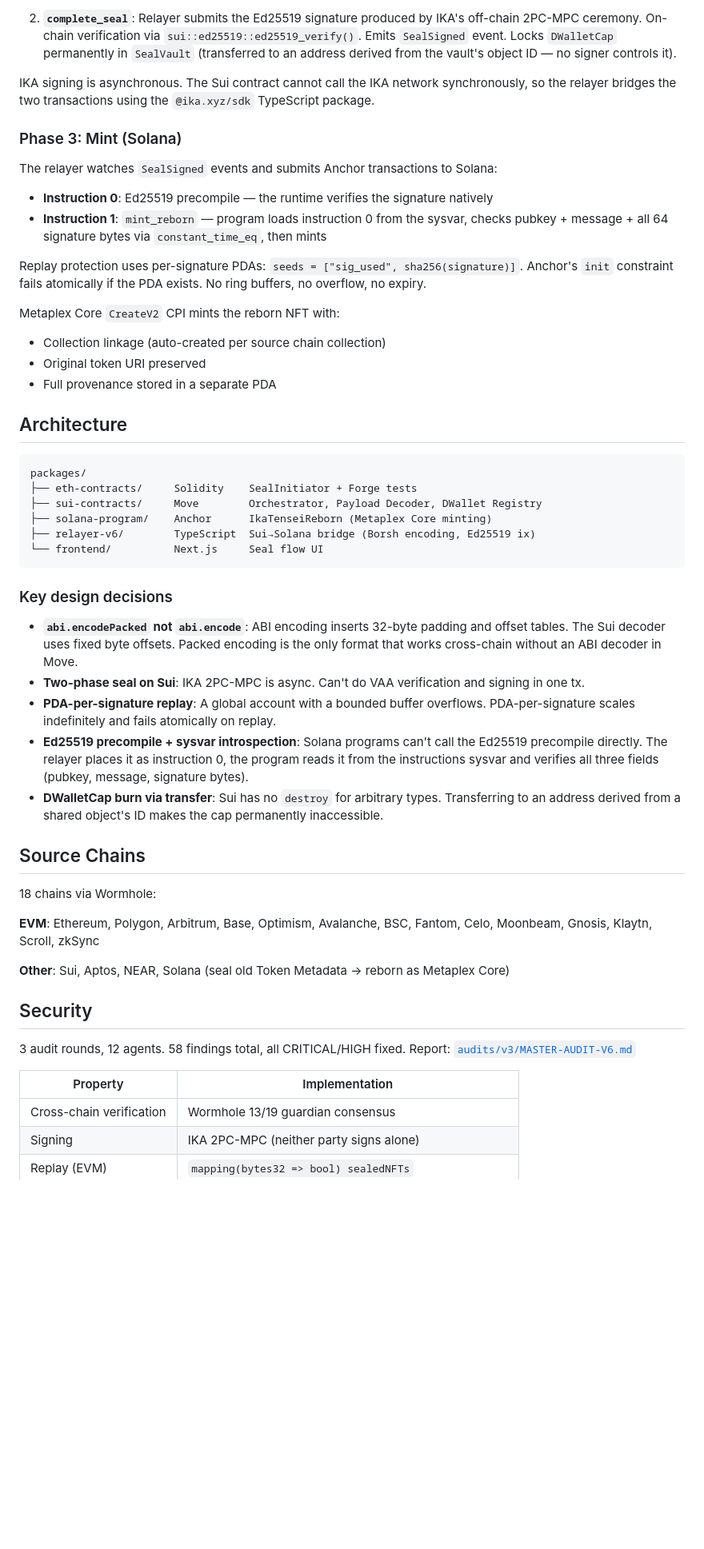
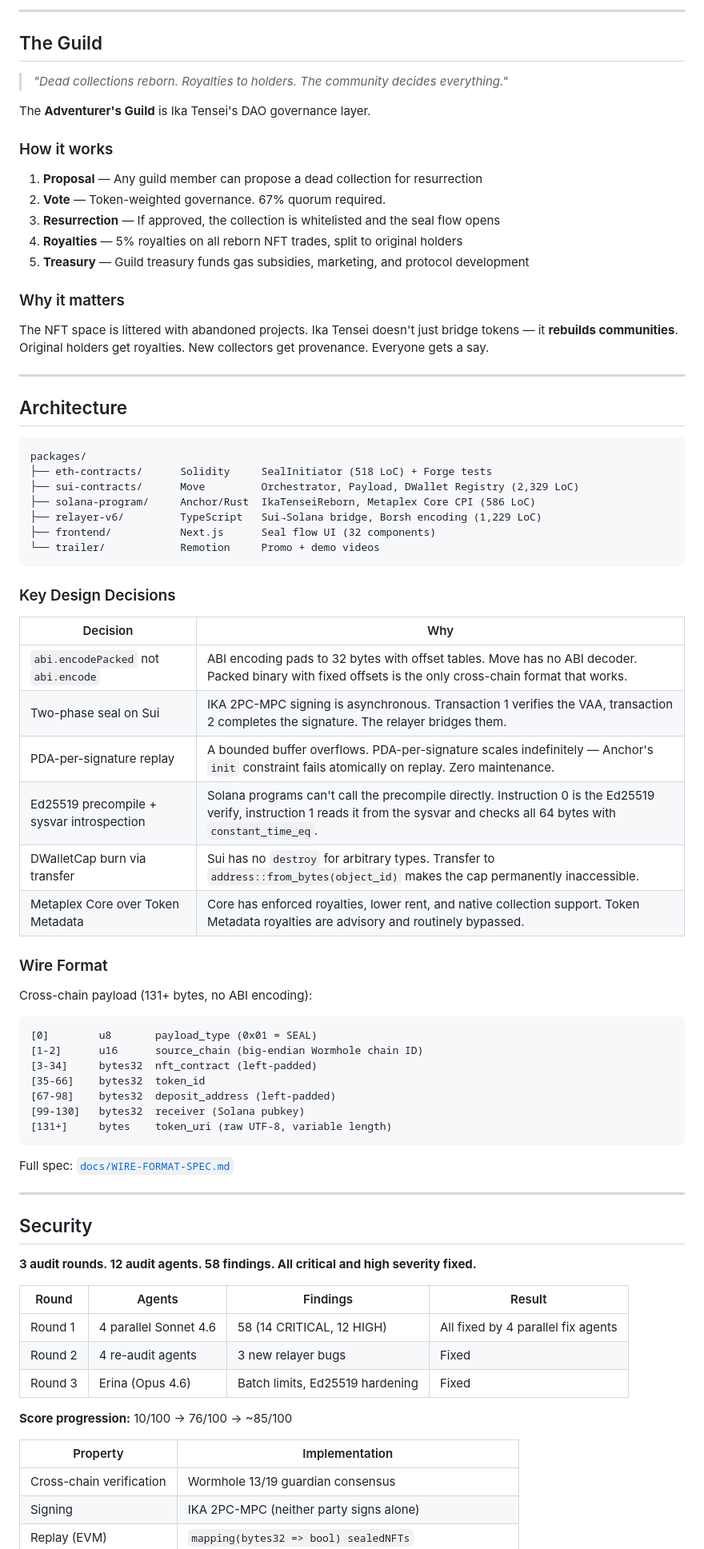
Before and after one commit to Illuminfti/ika-tensei, a Markdown page: README.md, the part around one of its changes. Shown at 80% size. GitHub-like rendering; blank space fills up the shorter version.

Commit message:
god tier README for hackathon

````diff
--- a/README.md
+++ b/README.md
@@ -49,55 +96,81 @@ Two-transaction process on Sui:
 
-2. **`complete_seal`**: Relayer submits the Ed25519 signature produced by IKA's off-chain 2PC-MPC ceremony. On-chain verification via `sui::ed25519::ed25519_verify()`. Emits `SealSigned` event. Locks `DWalletCap` permanently in `SealVault` (transferred to an address derived from the vault's object ID — no signer controls it).
+---
 
-IKA signing is asynchronous. The Sui contract cannot call the IKA network synchronously, so the relayer bridges the two transactions using the `@ika.xyz/sdk` TypeScript package.
+## The Guild
 
-### Phase 3: Mint (Solana)
+> *"Dead collections reborn. Royalties to holders. The community decides everything."*
 
-The relayer watches `SealSigned` events and submits Anchor transactions to Solana:
+The **Adventurer's Guild** is Ika Tensei's DAO governance layer.
 
-- **Instruction 0**: Ed25519 precompile — the runtime verifies the signature natively
-- **Instruction 1**: `mint_reborn` — program loads instruction 0 from the sysvar, checks pubkey + message + all 64 signature bytes via `constant_time_eq`, then mints
+### How it works
 
-Replay protection uses per-signature PDAs: `seeds = ["sig_used", sha256(signature)]`. Anchor's `init` constraint fails atomically if the PDA exists. No ring buffers, no overflow, no expiry.
+1. **Proposal** — Any guild member can propose a dead collection for resurrection
+2. **Vote** — Token-weighted governance. 67% quorum required.
+3. **Resurrection** — If approved, the collection is whitelisted and the seal flow opens
+4. **Royalties** — 5% royalties on all reborn NFT trades, split to original holders
+5. **Treasury** — Guild treasury funds gas subsidies, marketing, and protocol development
 
-Metaplex Core `CreateV2` CPI mints the reborn NFT with:
-- Collection linkage (auto-created per source chain collection)
-- Original token URI preserved
-- Full provenance stored in a separate PDA
+### Why it matters
+
+The NFT space is littered with abandoned projects. Ika Tensei doesn't just bridge tokens — it **rebuilds communities**. Original holders get royalties. New collectors get provenance. Everyone gets a say.
+
+---
 
 ## Architecture
 
 ```
 packages/
-├── eth-contracts/     Solidity    SealInitiator + Forge tests
-├── sui-contracts/     Move        Orchestrator, Payload Decoder, DWallet Registry
-├── solana-program/    Anchor      IkaTenseiReborn (Metaplex Core minting)
-├── relayer-v6/        TypeScript  Sui→Solana bridge (Borsh encoding, Ed25519 ix)
-└── frontend/          Next.js     Seal flow UI
+├── eth-contracts/      Solidity     SealInitiator (518 LoC) + Forge tests
+├── sui-contracts/      Move         Orchestrator, Payload, DWallet Registry (2,329 LoC)
+├── solana-program/     Anchor/Rust  IkaTenseiReborn, Metaplex Core CPI (586 LoC)
+├── relayer-v6/         TypeScript   Sui→Solana bridge, Borsh encoding (1,229 LoC)
+├── frontend/           Next.js      Seal flow UI (32 components)
+└── trailer/            Remotion     Promo + demo videos
 ```
 
-### Key design decisions
+### Key Design Decisions
 
-- **`abi.encodePacked` not `abi.encode`**: ABI encoding inserts 32-byte padding and offset tables. The Sui decoder uses fixed byte offsets. Packed encoding is the only format that works cross-chain without an ABI decoder in Move.
-- **Two-phase seal on Sui**: IKA 2PC-MPC is async. Can't do VAA verification and signing in one tx.
-- **PDA-per-signature replay**: A global account with a bounded buffer overflows. PDA-per-signature scales indefinitely and fails atomically on replay.
-- **Ed25519 precompile + sysvar introspection**: Solana programs can't call the Ed25519 precompile directly. The relayer places it as instruction 0, the program reads it from the instructions sysvar and verifies all three fields (pubkey, message, signature bytes).
-- **DWalletCap burn via transfer**: Sui has no `destroy` for arbitrary types. Transferring to an address derived from a shared object's ID makes the cap permanently inaccessible.
+| Decision | Why |
+|---|---|
+| `abi.encodePacked` not `abi.encode` | ABI encoding pads to 32 bytes with offset tables. Move has no ABI decoder. Packed binary with fixed offsets is the only cross-chain format that works. |
+| Two-phase seal on Sui | IKA 2PC-MPC signing is asynchronous. Transaction 1 verifies the VAA, transaction 2 completes the signature. The relayer bridges them. |
+| PDA-per-signature replay | A bounded buffer overflows. PDA-per-signature scales indefinitely — Anchor's `init` constraint fails atomically on replay. Zero maintenance. |
+| Ed25519 precompile + sysvar introspection | Solana programs can't call the precompile directly. Instruction 0 is the Ed25519 verify, instruction 1 reads it from the sysvar and checks all 64 bytes with `constant_time_eq`. |
+| DWalletCap burn via transfer | Sui has no `destroy` for arbitrary types. Transfer to `address::from_bytes(object_id)` makes the cap permanently inaccessible. |
+| Metaplex Core over Token Metadata | Core has enforced royalties, lower rent, and native collection support. Token Metadata royalties are advisory and routinely bypassed. |
 
-## Source Chains
+### Wire Format
 
-18 chains via Wormhole:
+Cross-chain payload (131+ bytes, no ABI encoding):
 
-**EVM**: Ethereum, Polygon, Arbitrum, Base, Optimism, Avalanche, BSC, Fantom, Celo, Moonbeam, Gnosis, Klaytn, Scroll, zkSync
+```
+[0]        u8       payload_type (0x01 = SEAL)
+[1-2]      u16      source_chain (big-endian Wormhole chain ID)
+[3-34]     bytes32  nft_contract (left-padded)
+[35-66]    bytes32  token_id
+[67-98]    bytes32  deposit_address (left-padded)
+[99-130]   bytes32  receiver (Solana pubkey)
+[131+]     bytes    token_uri (raw UTF-8, variable length)
+```
 
-**Other**: Sui, Aptos, NEAR, Solana (seal old Token Metadata → reborn as Metaplex Core)
+Full spec: [`docs/WIRE-FORMAT-SPEC.md`](docs/WIRE-FORMAT-SPEC.md)
+
+---
 
 ## Security
 
-3 audit rounds, 12 agents. 58 findings total, all CRITICAL/HIGH fixed. Report: [`audits/v3/MASTER-AUDIT-V6.md`](audits/v3/MASTER-AUDIT-V6.md)
+**3 audit rounds. 12 audit agents. 58 findings. All critical and high severity fixed.**
+
+| Round | Agents | Findings | Result |
+|---|---|---|---|
+| Round 1 | 4 parallel Sonnet 4.6 | 58 (14 CRITICAL, 12 HIGH) | All fixed by 4 parallel fix agents |
+| Round 2 | 4 re-audit agents | 3 new relayer bugs | Fixed |
+| Round 3 | Erina (Opus 4.6) | Batch limits, Ed25519 hardening | Fixed |
+
+**Score progression:** 10/100 → 76/100 → ~85/100
 
 | Property | Implementation |
-|----------|---------------|
+|---|---|
 | Cross-chain verification | Wormhole 13/19 guardian consensus |
 | Signing | IKA 2PC-MPC (neither party signs alone) |
 | Replay (EVM) | `mapping(bytes32 => bool) sealedNFTs` |
````
Also changed, not shown: other parts of README.md (+127 -44 lines).
